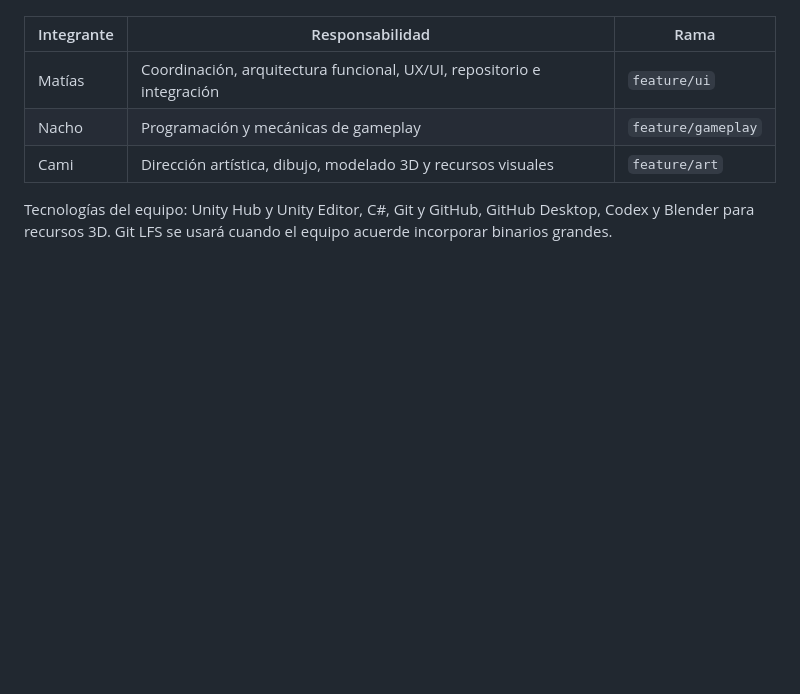
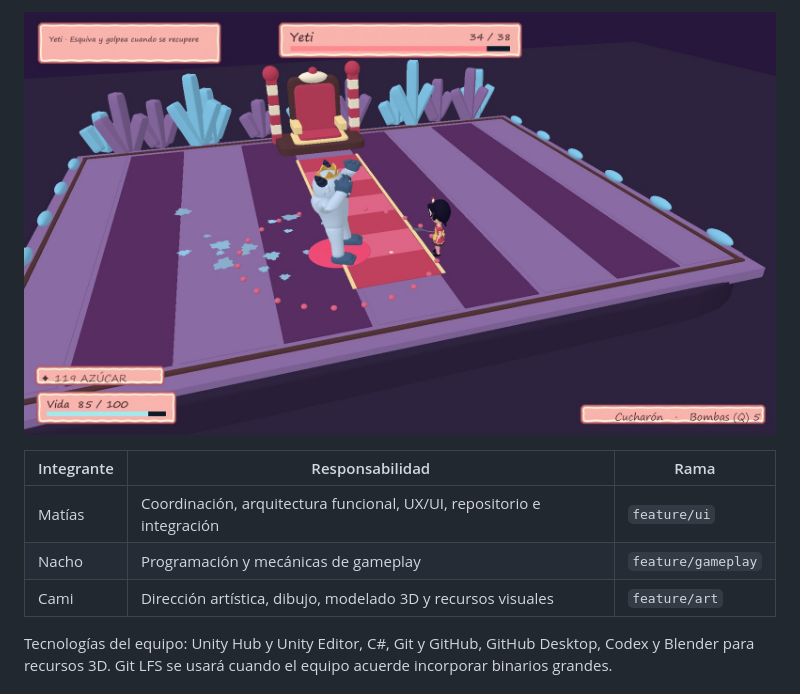
Before and after one commit to maturro0606q/gameminers-hackathon-2026, a Markdown page: README.md, the part around one of its changes. GitHub-like rendering; pictures changed too: docs/capturas/06-combate-con-el-yeti.jpg (added); blank space fills up the shorter version.

```diff
--- a/README.md
+++ b/README.md
@@ -4,3 +19,4 @@ Proyecto colaborativo del equipo GameMiners para la hackatón de videojuegos. La
+![Combate contra el Yeti](docs/capturas/06-combate-con-el-yeti.jpg)
 
 | Integrante | Responsabilidad | Rama |
 | --- | --- | --- |
```
Also changed, not shown: other parts of README.md (+15 -0 lines), docs/capturas/01-nico-pide-vainilla.jpg (added), docs/capturas/02-codex-empleado-del-mes.jpg (added), docs/capturas/03-conejo-rojo.jpg (added), docs/capturas/04-heladitos-con-escudos.jpg (added), docs/capturas/05-helado-gigante.jpg (added).
